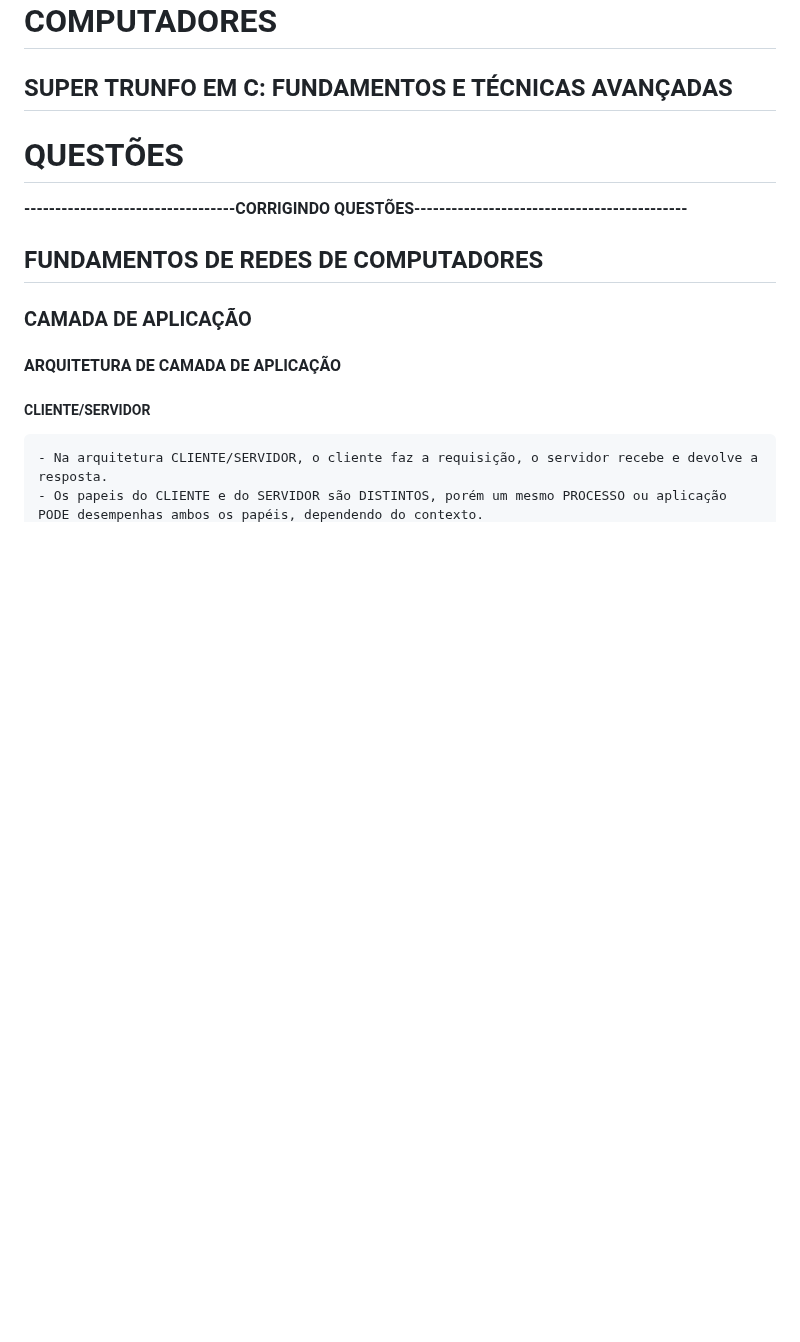
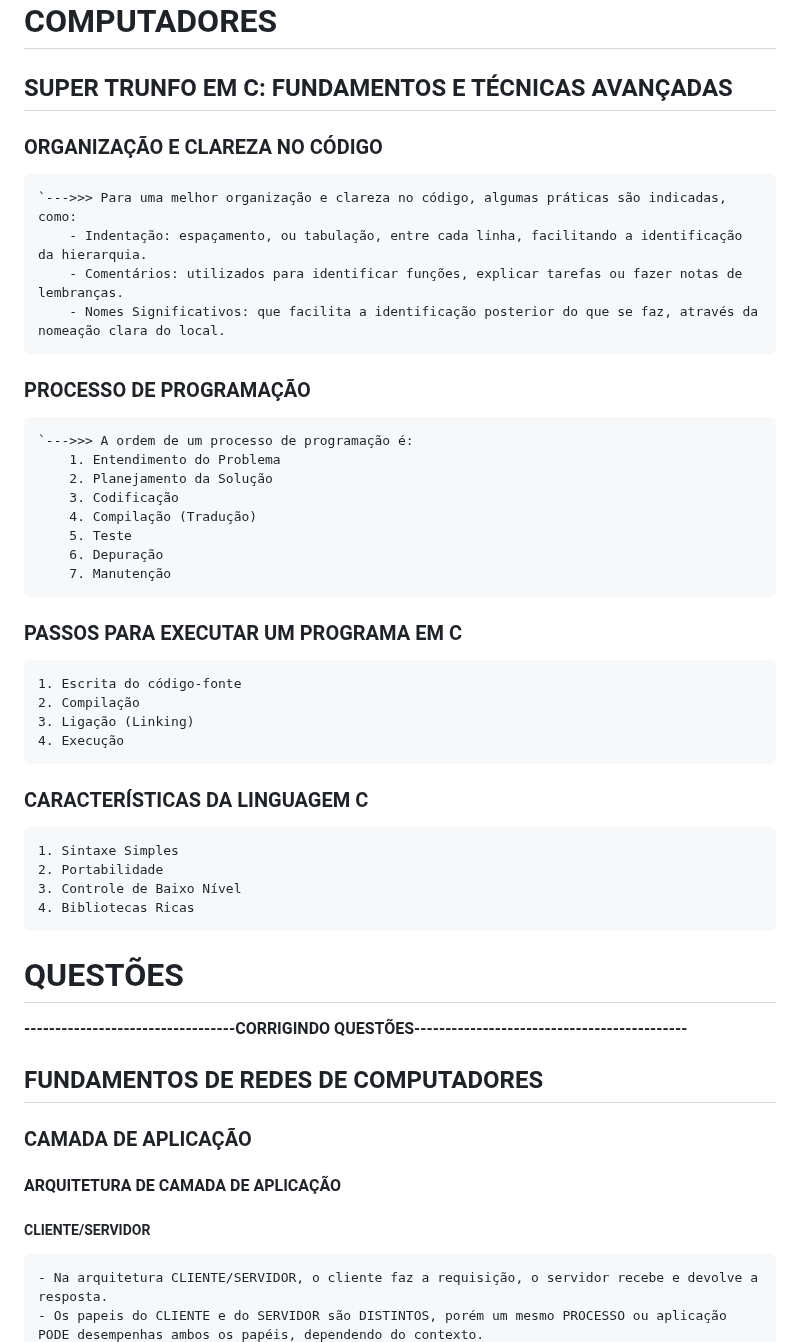
Before and after one commit to PedroGMSdev/ESTUDANDO, a Markdown page: Tecnólogo ESTÁCIO - Análise e Desenvolvimento de Sistemas/anotacoes.md, the part around the change. Rendered like a GitHub page; blank space fills up the shorter version.

Commit message:
Novos Conceitos no Tecnólogo

```diff
--- a/Tecnólogo ESTÁCIO - Análise e Desenvolvimento de Sistemas/anotacoes.md
+++ b/Tecnólogo ESTÁCIO - Análise e Desenvolvimento de Sistemas/anotacoes.md
@@ -254,7 +254,33 @@ OBS.: a primeira rede de internet foi a ARPANet.
 # INTRODUÇÃO À PROGRAMAÇÃO DE COMPUTADORES
 
 ## SUPER TRUNFO EM C: FUNDAMENTOS E TÉCNICAS AVANÇADAS
+### ORGANIZAÇÃO E CLAREZA NO CÓDIGO
+    `--->>> Para uma melhor organização e clareza no código, algumas práticas são indicadas, como:
+        - Indentação: espaçamento, ou tabulação, entre cada linha, facilitando a identificação da hierarquia.
+        - Comentários: utilizados para identificar funções, explicar tarefas ou fazer notas de lembranças.
+        - Nomes Significativos: que facilita a identificação posterior do que se faz, através da nomeação clara do local.
 
+### PROCESSO DE PROGRAMAÇÃO
+    `--->>> A ordem de um processo de programação é:
+        1. Entendimento do Problema
+        2. Planejamento da Solução
+        3. Codificação
+        4. Compilação (Tradução)
+        5. Teste
+        6. Depuração
+        7. Manutenção
+
+### PASSOS PARA EXECUTAR UM PROGRAMA EM C
+    1. Escrita do código-fonte
+    2. Compilação
+    3. Ligação (Linking)
+    4. Execução
+
+### CARACTERÍSTICAS DA LINGUAGEM C
+    1. Sintaxe Simples
+    2. Portabilidade
+    3. Controle de Baixo Nível
+    4. Bibliotecas Ricas
 
 
 # QUESTÕES
```
